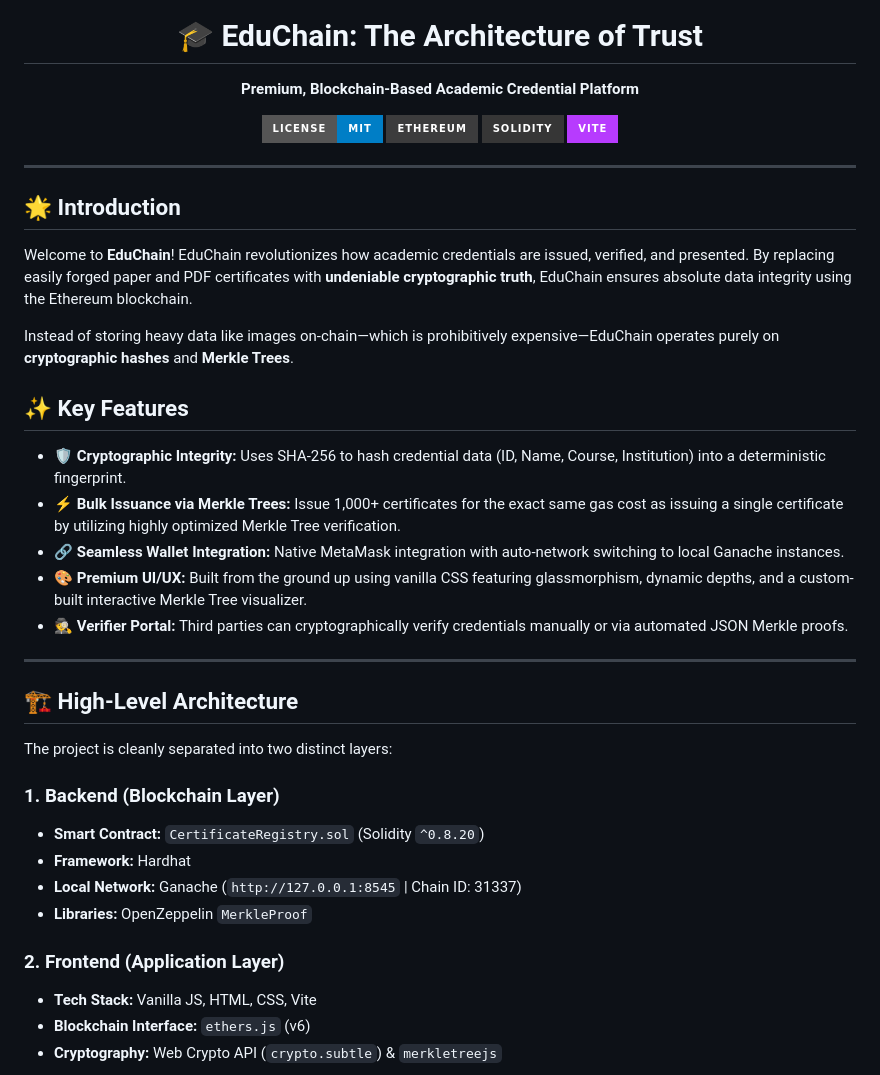
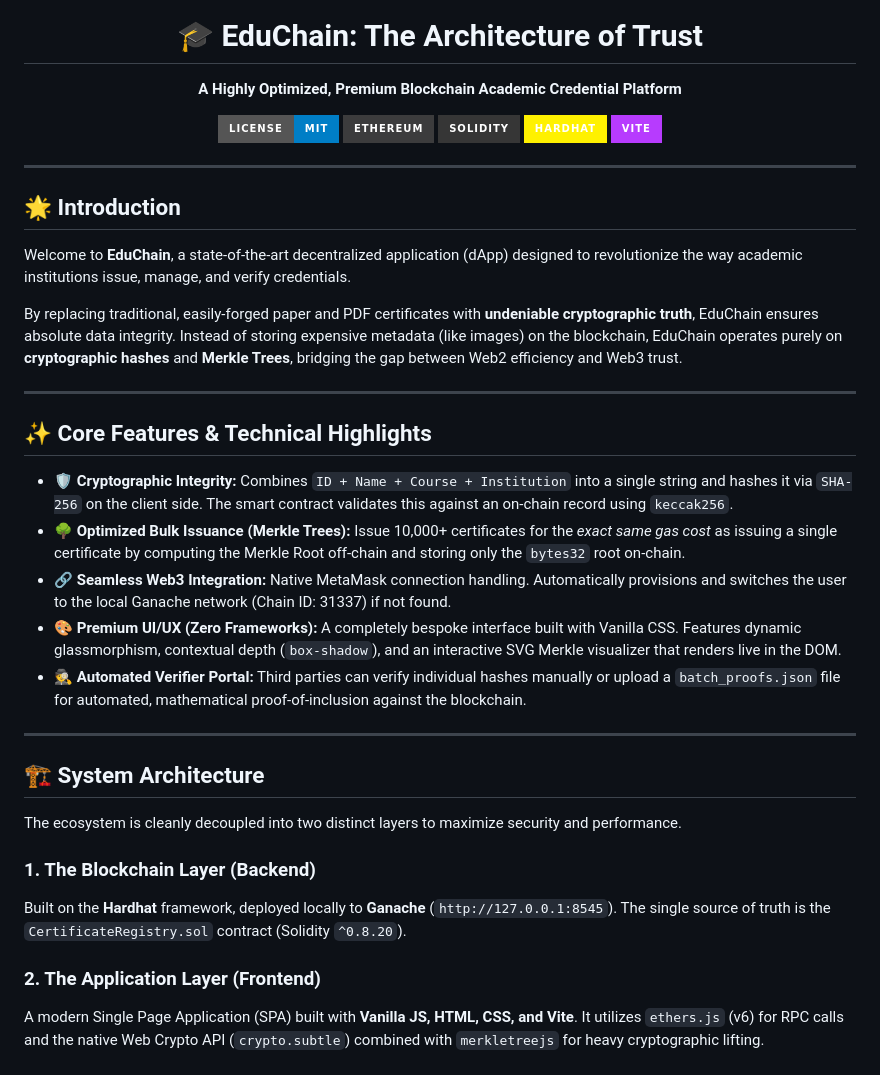
Before and after one commit to Mihirmehta1357/BLCNSEM-7, a Markdown page: README.md, the part around one of its changes. Drawn GitHub-style; badges without logos.

````diff
--- a/README.md
+++ b/README.md
@@ -1,12 +1,13 @@
 <div align="center">
   <img src="https://img.icons8.com/color/144/000000/blockchain-technology.png" alt="EduChain Logo" width="120" />
   <h1>🎓 EduChain: The Architecture of Trust</h1>
-  <p><strong>Premium, Blockchain-Based Academic Credential Platform</strong></p>
+  <p><strong>A Highly Optimized, Premium Blockchain Academic Credential Platform</strong></p>
 
   <p>
     <a href="https://github.com/Mihirmehta1357/BLCNSEM-7"><img src="https://img.shields.io/badge/license-MIT-blue.svg?style=for-the-badge" alt="License" /></a>
     <img src="https://img.shields.io/badge/Ethereum-3C3C3D?style=for-the-badge&logo=Ethereum&logoColor=white" alt="Ethereum" />
-    <img src="https://img.shields.io/badge/Solidity-%23363636.svg?style=for-the-badge&logo=solidity&logoColor=white" alt="Solidity" />
+    <img src="https://img.shields.io/badge/Solidity-363636?style=for-the-badge&logo=solidity&logoColor=white" alt="Solidity" />
+    <img src="https://img.shields.io/badge/Hardhat-FFF100?style=for-the-badge&logo=hardhat&logoColor=black" alt="Hardhat" />
     <img src="https://img.shields.io/badge/Vite-B73BFE?style=for-the-badge&logo=vite&logoColor=FFD62E" alt="Vite" />
   </p>
 </div>
@@ -15,34 +16,32 @@
 
 ## 🌟 Introduction
 
-Welcome to **EduChain**! EduChain revolutionizes how academic credentials are issued, verified, and presented. By replacing easily forged paper and PDF certificates with **undeniable cryptographic truth**, EduChain ensures absolute data integrity using the Ethereum blockchain.
+Welcome to **EduChain**, a state-of-the-art decentralized application (dApp) designed to revolutionize the way academic institutions issue, manage, and verify credentials.
 
-Instead of storing heavy data like images on-chain—which is prohibitively expensive—EduChain operates purely on **cryptographic hashes** and **Merkle Trees**.
-
-## ✨ Key Features
-
-- **🛡️ Cryptographic Integrity:** Uses SHA-256 to hash credential data (ID, Name, Course, Institution) into a deterministic fingerprint.
-- **⚡ Bulk Issuance via Merkle Trees:** Issue 1,000+ certificates for the exact same gas cost as issuing a single certificate by utilizing highly optimized Merkle Tree verification.
-- **🔗 Seamless Wallet Integration:** Native MetaMask integration with auto-network switching to local Ganache instances.
-- **🎨 Premium UI/UX:** Built from the ground up using vanilla CSS featuring glassmorphism, dynamic depths, and a custom-built interactive Merkle Tree visualizer.
-- **🕵️ Verifier Portal:** Third parties can cryptographically verify credentials manually or via automated JSON Merkle proofs.
+By replacing traditional, easily-forged paper and PDF certificates with **undeniable cryptographic truth**, EduChain ensures absolute data integrity. Instead of storing expensive metadata (like images) on the blockchain, EduChain operates purely on **cryptographic hashes** and **Merkle Trees**, bridging the gap between Web2 efficiency and Web3 trust.
 
 ---
 
-## 🏗️ High-Level Architecture
+## ✨ Core Features & Technical Highlights
 
-The project is cleanly separated into two distinct layers:
+- **🛡️ Cryptographic Integrity:** Combines `ID + Name + Course + Institution` into a single string and hashes it via `SHA-256` on the client side. The smart contract validates this against an on-chain record using `keccak256`.
+- **🌳 Optimized Bulk Issuance (Merkle Trees):** Issue 10,000+ certificates for the *exact same gas cost* as issuing a single certificate by computing the Merkle Root off-chain and storing only the `bytes32` root on-chain.
+- **🔗 Seamless Web3 Integration:** Native MetaMask connection handling. Automatically provisions and switches the user to the local Ganache network (Chain ID: 31337) if not found.
+- **🎨 Premium UI/UX (Zero Frameworks):** A completely bespoke interface built with Vanilla CSS. Features dynamic glassmorphism, contextual depth (`box-shadow`), and an interactive SVG Merkle visualizer that renders live in the DOM.
+- **🕵️ Automated Verifier Portal:** Third parties can verify individual hashes manually or upload a `batch_proofs.json` file for automated, mathematical proof-of-inclusion against the blockchain.
 
-### 1. Backend (Blockchain Layer)
-- **Smart Contract:** `CertificateRegistry.sol` (Solidity `^0.8.20`)
-- **Framework:** Hardhat
-- **Local Network:** Ganache (`http://127.0.0.1:8545` | Chain ID: 31337)
-- **Libraries:** OpenZeppelin `MerkleProof`
+---
 
-### 2. Frontend (Application Layer)
-- **Tech Stack:** Vanilla JS, HTML, CSS, Vite
-- **Blockchain Interface:** `ethers.js` (v6)
-- **Cryptography:** Web Crypto API (`crypto.subtle`) & `merkletreejs`
+## 🏗️ System Architecture
+
+The ecosystem is cleanly decoupled into two distinct layers to maximize security and performance.
+
+### 1. The Blockchain Layer (Backend)
+Built on the **Hardhat** framework, deployed locally to **Ganache** (`http://127.0.0.1:8545`).
+The single source of truth is the `CertificateRegistry.sol` contract (Solidity `^0.8.20`).
+
+### 2. The Application Layer (Frontend)
+A modern Single Page Application (SPA) built with **Vanilla JS, HTML, CSS, and Vite**. It utilizes `ethers.js` (v6) for RPC calls and the native Web Crypto API (`crypto.subtle`) combined with `merkletreejs` for heavy cryptographic lifting.
 
 ```mermaid
 graph TD;
````
Also changed, not shown: other parts of README.md (+84 -53 lines).
